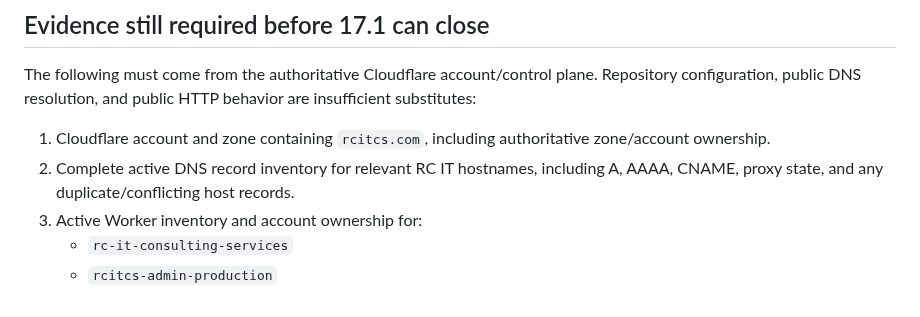
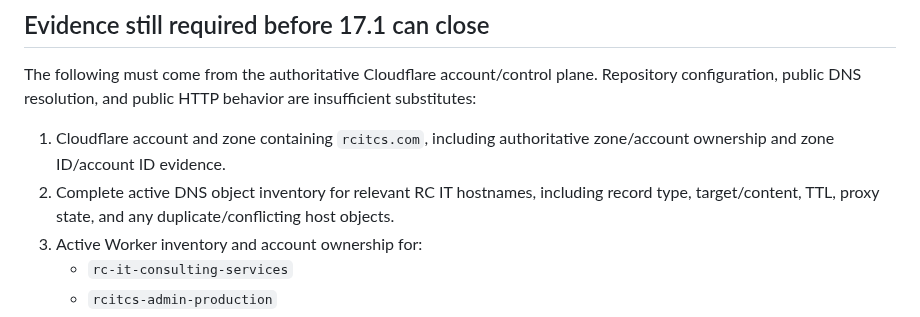
Before and after one commit to RCITCS/RC_IT_CONSULTING_SERVICES, a Markdown page: docs/PHASE_17_DOMAIN_BASELINE.md, the part around one of its changes. Rendered like a GitHub page.

```diff
--- a/docs/PHASE_17_DOMAIN_BASELINE.md
+++ b/docs/PHASE_17_DOMAIN_BASELINE.md
@@ -84,8 +112,8 @@ Public DNS non-resolution for `www` is runtime evidence, not a substitute for in
 
 The following must come from the authoritative Cloudflare account/control plane. Repository configuration, public DNS resolution, and public HTTP behavior are insufficient substitutes:
 
-1. Cloudflare account and zone containing `rcitcs.com`, including authoritative zone/account ownership.
-2. Complete active DNS record inventory for relevant RC IT hostnames, including A, AAAA, CNAME, proxy state, and any duplicate/conflicting host records.
+1. Cloudflare account and zone containing `rcitcs.com`, including authoritative zone/account ownership and zone ID/account ID evidence.
+2. Complete active DNS object inventory for relevant RC IT hostnames, including record type, target/content, TTL, proxy state, and any duplicate/conflicting host objects.
 3. Active Worker inventory and account ownership for:
    - `rc-it-consulting-services`
    - `rcitcs-admin-production`
```
Also changed, not shown: other parts of docs/PHASE_17_DOMAIN_BASELINE.md (+33 -5 lines).
